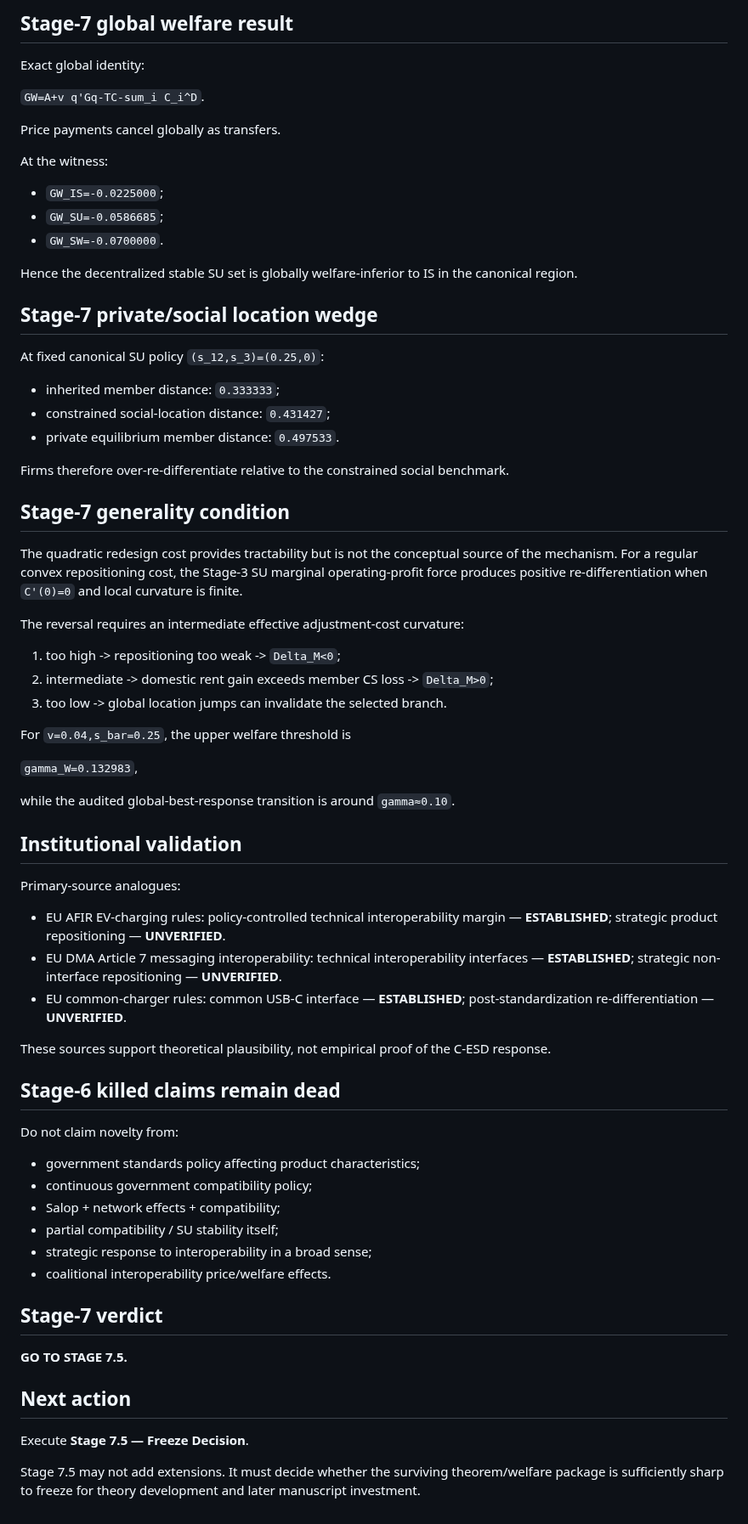
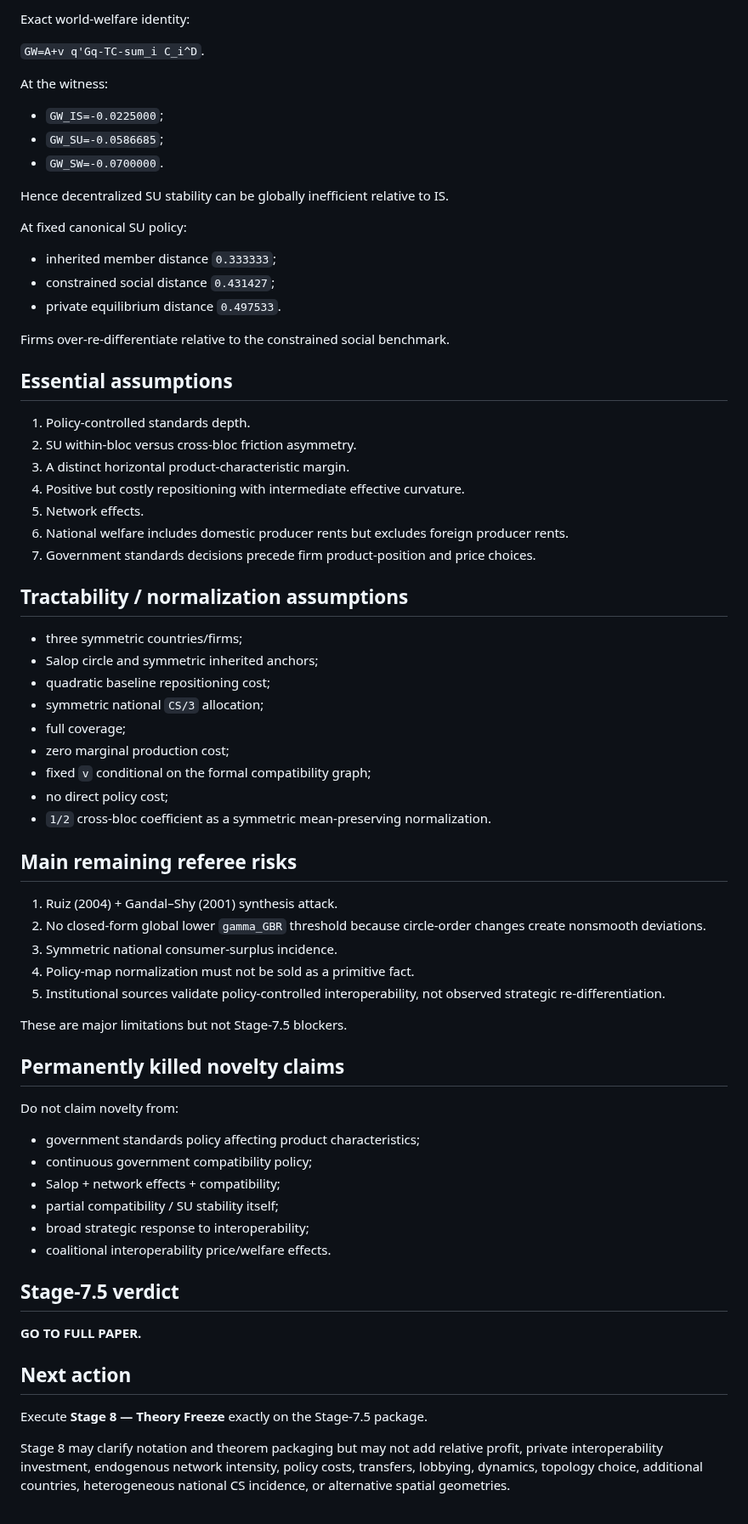
Before and after one commit to ryotamatsuki/endogenous-interoperability-standards-coalitions, a Markdown page: PROJECT_STATE.md, the part around one of its changes. Shown at 85% size. GitHub-like rendering.

Commit message:
Stage 7.5 — C-ESD Freeze Decision GO
* stage75: add C-ESD freeze decision

* stage75: record freeze decisions

* stage75: advance C-ESD to Stage 8 theory freeze

```diff
--- a/PROJECT_STATE.md
+++ b/PROJECT_STATE.md
@@ -83,11 +83,7 @@ Thus the coalition reversal is a domestic-producer-rent effect that narrowly out
 
-## Stage-7 global welfare result
-
-Exact global identity:
+Exact world-welfare identity:
 
 `GW=A+v q'Gq-TC-sum_i C_i^D`.
-
-Price payments cancel globally as transfers.
 
 At the witness:
 
@@ -95,45 +91,49 @@ At the witness:
 - `GW_SU=-0.0586685`;
 - `GW_SW=-0.0700000`.
 
-Hence the decentralized stable SU set is globally welfare-inferior to IS in the canonical region.
+Hence decentralized SU stability can be globally inefficient relative to IS.
 
-## Stage-7 private/social location wedge
+At fixed canonical SU policy:
 
-At fixed canonical SU policy `(s_12,s_3)=(0.25,0)`:
+- inherited member distance `0.333333`;
+- constrained social distance `0.431427`;
+- private equilibrium distance `0.497533`.
 
-- inherited member distance: `0.333333`;
-- constrained social-location distance: `0.431427`;
-- private equilibrium member distance: `0.497533`.
+Firms over-re-differentiate relative to the constrained social benchmark.
 
-Firms therefore over-re-differentiate relative to the constrained social benchmark.
+## Essential assumptions
 
-## Stage-7 generality condition
+1. Policy-controlled standards depth.
+2. SU within-bloc versus cross-bloc friction asymmetry.
+3. A distinct horizontal product-characteristic margin.
+4. Positive but costly repositioning with intermediate effective curvature.
+5. Network effects.
+6. National welfare includes domestic producer rents but excludes foreign producer rents.
+7. Government standards decisions precede firm product-position and price choices.
 
-The quadratic redesign cost provides tractability but is not the conceptual source of the mechanism. For a regular convex repositioning cost, the Stage-3 SU marginal operating-profit force produces positive re-differentiation when `C'(0)=0` and local curvature is finite.
+## Tractability / normalization assumptions
 
-The reversal requires an intermediate effective adjustment-cost curvature:
+- three symmetric countries/firms;
+- Salop circle and symmetric inherited anchors;
+- quadratic baseline repositioning cost;
+- symmetric national `CS/3` allocation;
+- full coverage;
+- zero marginal production cost;
+- fixed `v` conditional on the formal compatibility graph;
+- no direct policy cost;
+- `1/2` cross-bloc coefficient as a symmetric mean-preserving normalization.
 
-1. too high -> repositioning too weak -> `Delta_M<0`;
-2. intermediate -> domestic rent gain exceeds member CS loss -> `Delta_M>0`;
-3. too low -> global location jumps can invalidate the selected branch.
+## Main remaining referee risks
 
-For `v=0.04,s_bar=0.25`, the upper welfare threshold is
+1. Ruiz (2004) + Gandal–Shy (2001) synthesis attack.
+2. No closed-form global lower `gamma_GBR` threshold because circle-order changes create nonsmooth deviations.
+3. Symmetric national consumer-surplus incidence.
+4. Policy-map normalization must not be sold as a primitive fact.
+5. Institutional sources validate policy-controlled interoperability, not observed strategic re-differentiation.
 
-`gamma_W=0.132983`,
+These are major limitations but not Stage-7.5 blockers.
 
-while the audited global-best-response transition is around `gamma≈0.10`.
-
-## Institutional validation
-
-Primary-source analogues:
-
-- EU AFIR EV-charging rules: policy-controlled technical interoperability margin — **ESTABLISHED**; strategic product repositioning — **UNVERIFIED**.
-- EU DMA Article 7 messaging interoperability: technical interoperability interfaces — **ESTABLISHED**; strategic non-interface repositioning — **UNVERIFIED**.
-- EU common-charger rules: common USB-C interface — **ESTABLISHED**; post-standardization re-differentiation — **UNVERIFIED**.
-
-These sources support theoretical plausibility, not empirical proof of the C-ESD response.
-
-## Stage-6 killed claims remain dead
+## Permanently killed novelty claims
 
 Do not claim novelty from:
 
@@ -141,15 +141,15 @@ Do not claim novelty from:
 - continuous government compatibility policy;
 - Salop + network effects + compatibility;
 - partial compatibility / SU stability itself;
-- strategic response to interoperability in a broad sense;
+- broad strategic response to interoperability;
 - coalitional interoperability price/welfare effects.
 
-## Stage-7 verdict
+## Stage-7.5 verdict
 
-**GO TO STAGE 7.5.**
+**GO TO FULL PAPER.**
 
 ## Next action
 
-Execute **Stage 7.5 — Freeze Decision**.
+Execute **Stage 8 — Theory Freeze** exactly on the Stage-7.5 package.
 
-Stage 7.5 may not add extensions. It must decide whether the surviving theorem/welfare package is sufficiently sharp to freeze for theory development and later manuscript investment.
+Stage 8 may clarify notation and theorem packaging but may not add relative profit, private interoperability investment, endogenous network intensity, policy costs, transfers, lobbying, dynamics, topology choice, additional countries, heterogeneous national CS incidence, or alternative spatial geometries.
```
Also changed, not shown: other parts of PROJECT_STATE.md (+33 -33 lines), decisions/STAGE75_CESD_DECISIONS.md (added, +43 -0 lines), reviews/STAGE_075_FREEZE_DECISION_CESD_2026-09-04.md (added, +342 -0 lines).
